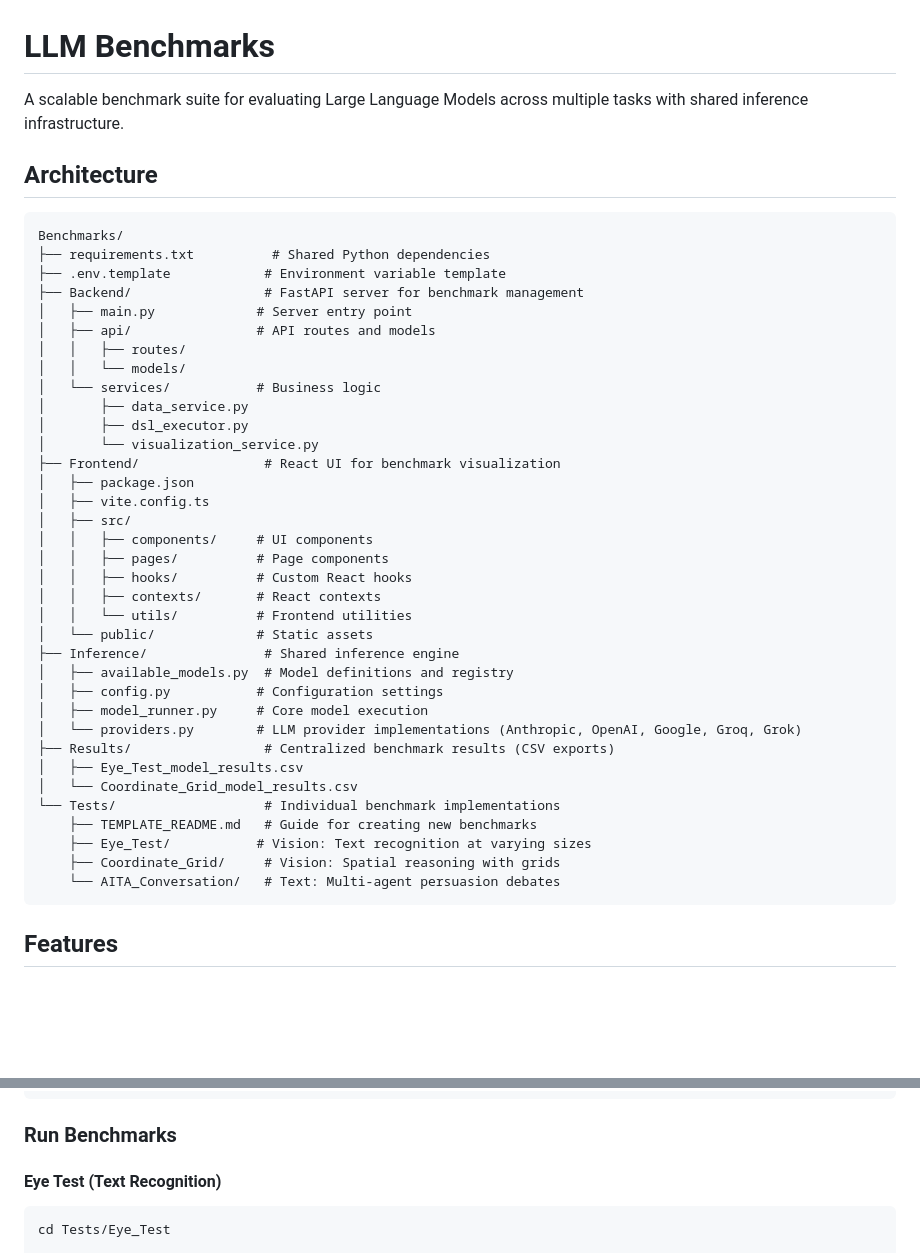
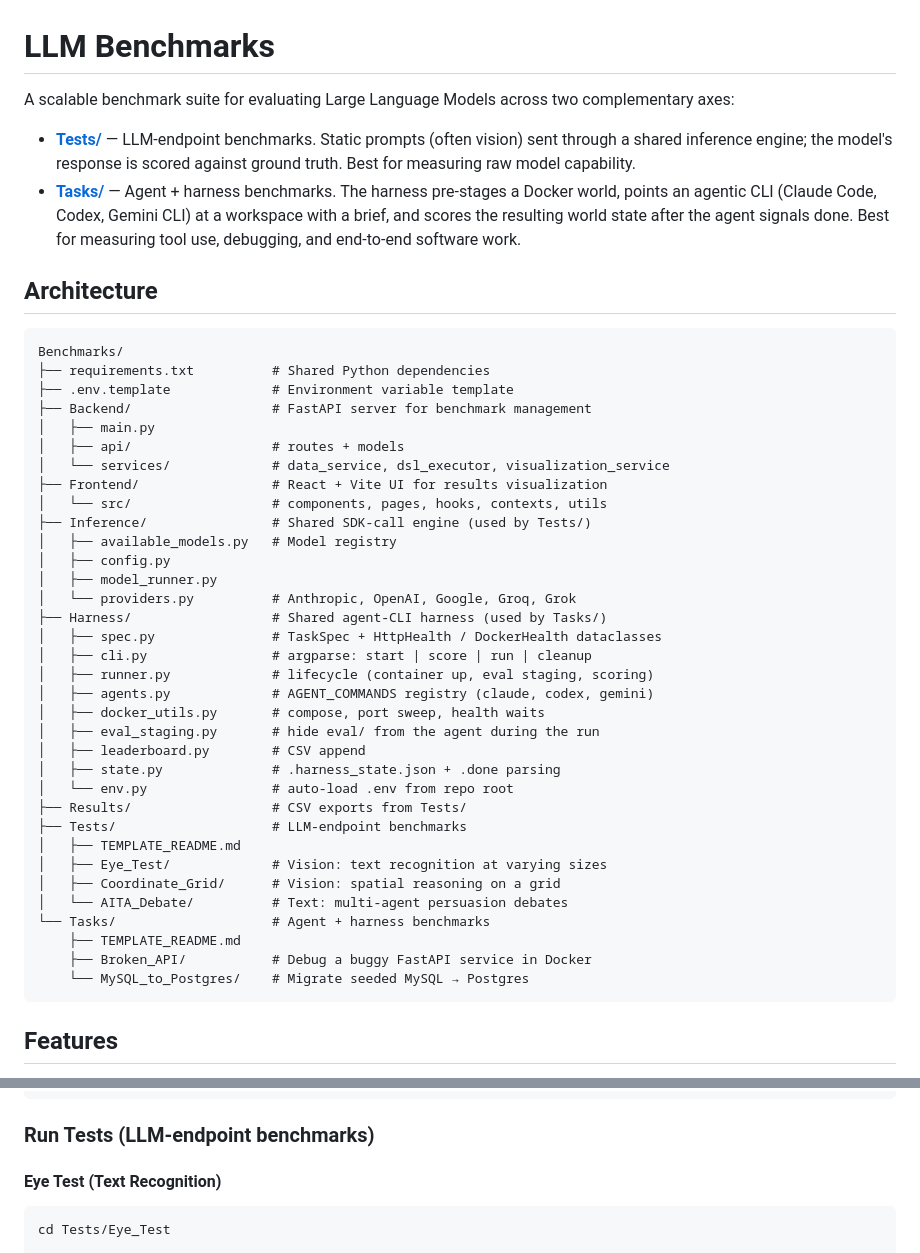
Before and after one commit to Magiscribe/Benchmarks, a Markdown page: README.md, 2 parts joined by grey strips. Drawn GitHub-style; blank space fills up the shorter version.

Commit message:
README: document Tasks/ alongside Tests/, refresh architecture
Adds the Tasks/ + Harness/ axis to the architecture tree, run
instructions, structure section, and "creating new benchmarks" links.
The README previously described only the Tests/ subsystem.

Co-Authored-By: Claude Opus 4.7 <noreply@anthropic.com>

````diff
--- a/README.md
+++ b/README.md
@@ -1,45 +1,47 @@
 # LLM Benchmarks
 
-A scalable benchmark suite for evaluating Large Language Models across multiple tasks with shared inference infrastructure.
+A scalable benchmark suite for evaluating Large Language Models across two complementary axes:
+
+- **[Tests/](Tests/)** — LLM-endpoint benchmarks. Static prompts (often vision) sent through a shared inference engine; the model's response is scored against ground truth. Best for measuring raw model capability.
+- **[Tasks/](Tasks/)** — Agent + harness benchmarks. The harness pre-stages a Docker world, points an agentic CLI (Claude Code, Codex, Gemini CLI) at a workspace with a brief, and scores the resulting world state after the agent signals done. Best for measuring tool use, debugging, and end-to-end software work.
 
 ## Architecture
 
 ```
 Benchmarks/
 ├── requirements.txt          # Shared Python dependencies
-├── .env.template            # Environment variable template
-├── Backend/                 # FastAPI server for benchmark management
-│   ├── main.py             # Server entry point
-│   ├── api/                # API routes and models
-│   │   ├── routes/
-│   │   └── models/
-│   └── services/           # Business logic
-│       ├── data_service.py
-│       ├── dsl_executor.py
-│       └── visualization_service.py
-├── Frontend/                # React UI for benchmark visualization
-│   ├── package.json
-│   ├── vite.config.ts
-│   ├── src/
-│   │   ├── components/     # UI components
-│   │   ├── pages/          # Page components
-│   │   ├── hooks/          # Custom React hooks
-│   │   ├── contexts/       # React contexts
-│   │   └── utils/          # Frontend utilities
-│   └── public/             # Static assets
-├── Inference/               # Shared inference engine
-│   ├── available_models.py  # Model definitions and registry
-│   ├── config.py           # Configuration settings
-│   ├── model_runner.py     # Core model execution
-│   └── providers.py        # LLM provider implementations (Anthropic, OpenAI, Google, Groq, Grok)
-├── Results/                 # Centralized benchmark results (CSV exports)
-│   ├── Eye_Test_model_results.csv
-│   └── Coordinate_Grid_model_results.csv
-└── Tests/                   # Individual benchmark implementations
-    ├── TEMPLATE_README.md   # Guide for creating new benchmarks
-    ├── Eye_Test/           # Vision: Text recognition at varying sizes
-    ├── Coordinate_Grid/     # Vision: Spatial reasoning with grids
-    └── AITA_Conversation/   # Text: Multi-agent persuasion debates
+├── .env.template             # Environment variable template
+├── Backend/                  # FastAPI server for benchmark management
+│   ├── main.py
+│   ├── api/                  # routes + models
+│   └── services/             # data_service, dsl_executor, visualization_service
+├── Frontend/                 # React + Vite UI for results visualization
+│   └── src/                  # components, pages, hooks, contexts, utils
+├── Inference/                # Shared SDK-call engine (used by Tests/)
+│   ├── available_models.py   # Model registry
+│   ├── config.py
+│   ├── model_runner.py
+│   └── providers.py          # Anthropic, OpenAI, Google, Groq, Grok
+├── Harness/                  # Shared agent-CLI harness (used by Tasks/)
+│   ├── spec.py               # TaskSpec + HttpHealth / DockerHealth dataclasses
+│   ├── cli.py                # argparse: start | score | run | cleanup
+│   ├── runner.py             # lifecycle (container up, eval staging, scoring)
+│   ├── agents.py             # AGENT_COMMANDS registry (claude, codex, gemini)
+│   ├── docker_utils.py       # compose, port sweep, health waits
+│   ├── eval_staging.py       # hide eval/ from the agent during the run
+│   ├── leaderboard.py        # CSV append
+│   ├── state.py              # .harness_state.json + .done parsing
+│   └── env.py                # auto-load .env from repo root
+├── Results/                  # CSV exports from Tests/
+├── Tests/                    # LLM-endpoint benchmarks
+│   ├── TEMPLATE_README.md
+│   ├── Eye_Test/             # Vision: text recognition at varying sizes
+│   ├── Coordinate_Grid/      # Vision: spatial reasoning on a grid
+│   └── AITA_Debate/          # Text: multi-agent persuasion debates
+└── Tasks/                    # Agent + harness benchmarks
+    ├── TEMPLATE_README.md
+    ├── Broken_API/           # Debug a buggy FastAPI service in Docker
+    └── MySQL_to_Postgres/    # Migrate seeded MySQL → Postgres
 ```
 
 ## Features
@@ -64,7 +66,7 @@ cp .env.template .env
 # Edit .env with your API keys
 ```
 
-### Run Benchmarks
+### Run Tests (LLM-endpoint benchmarks)
 
 #### Eye Test (Text Recognition)
 ```bash
````
Also changed, not shown: other parts of README.md (+50 -9 lines).
